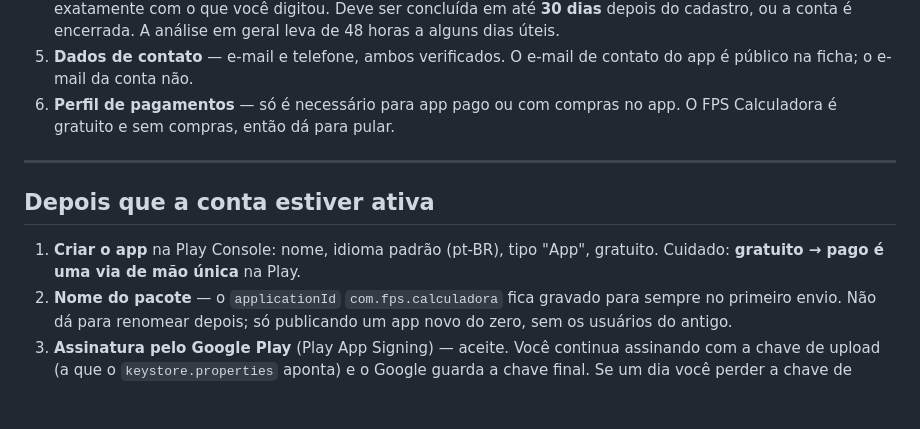
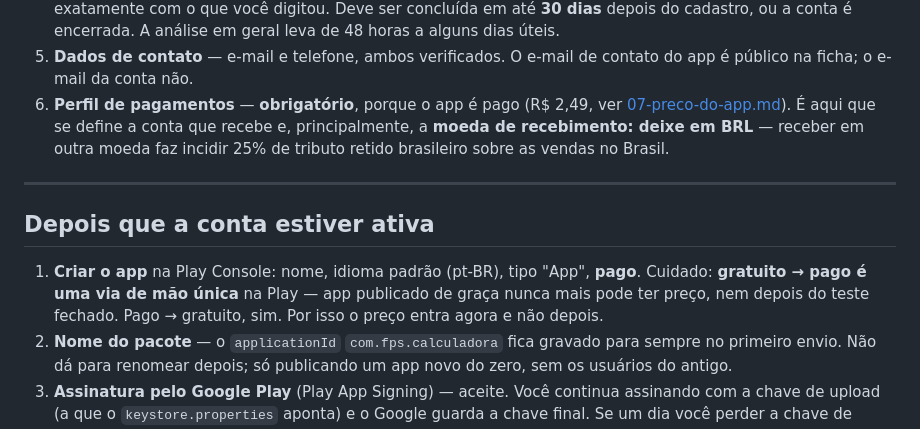
Before and after one commit to Yuumi-32/FpsCalculadora, a Markdown page: docs/play/04-conta-de-desenvolvedor.md, the part around the change. GitHub-like rendering; blank space fills up the shorter version.

```diff
--- a/docs/play/04-conta-de-desenvolvedor.md
+++ b/docs/play/04-conta-de-desenvolvedor.md
@@ -50,15 +50,20 @@ em paralelo.
    geral leva de 48 horas a alguns dias úteis.
 5. **Dados de contato** — e-mail e telefone, ambos verificados. O e-mail de
    contato do app é público na ficha; o e-mail da conta não.
-6. **Perfil de pagamentos** — só é necessário para app pago ou com compras no
-   app. O FPS Calculadora é gratuito e sem compras, então dá para pular.
+6. **Perfil de pagamentos** — **obrigatório**, porque o app é pago (R$ 2,49,
+   ver [07-preco-do-app.md](07-preco-do-app.md)). É aqui que se define a conta
+   que recebe e, principalmente, a **moeda de recebimento: deixe em BRL** —
+   receber em outra moeda faz incidir 25% de tributo retido brasileiro sobre as
+   vendas no Brasil.
 
 ---
 
 ## Depois que a conta estiver ativa
 
 1. **Criar o app** na Play Console: nome, idioma padrão (pt-BR), tipo "App",
-   gratuito. Cuidado: **gratuito → pago é uma via de mão única** na Play.
+   **pago**. Cuidado: **gratuito → pago é uma via de mão única** na Play — app
+   publicado de graça nunca mais pode ter preço, nem depois do teste fechado.
+   Pago → gratuito, sim. Por isso o preço entra agora e não depois.
 2. **Nome do pacote** — o `applicationId` `com.fps.calculadora` fica gravado
    para sempre no primeiro envio. Não dá para renomear depois; só publicando
    um app novo do zero, sem os usuários do antigo.
```
Also changed, not shown: docs/play/02-declaracoes-play-console.md (+15 -4 lines).
